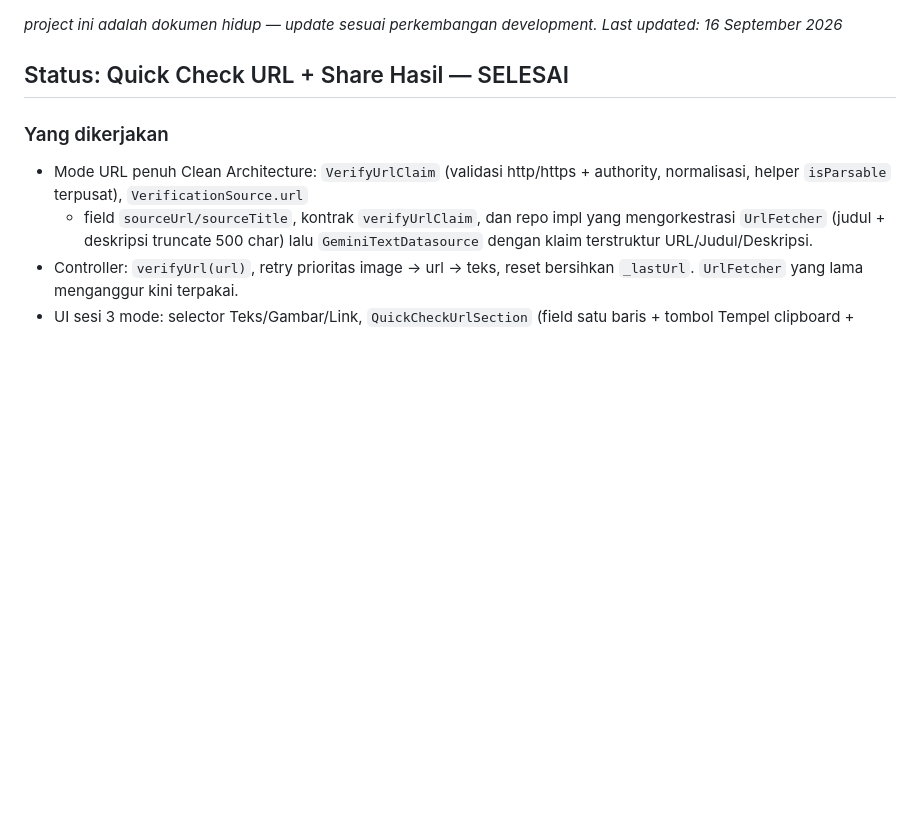
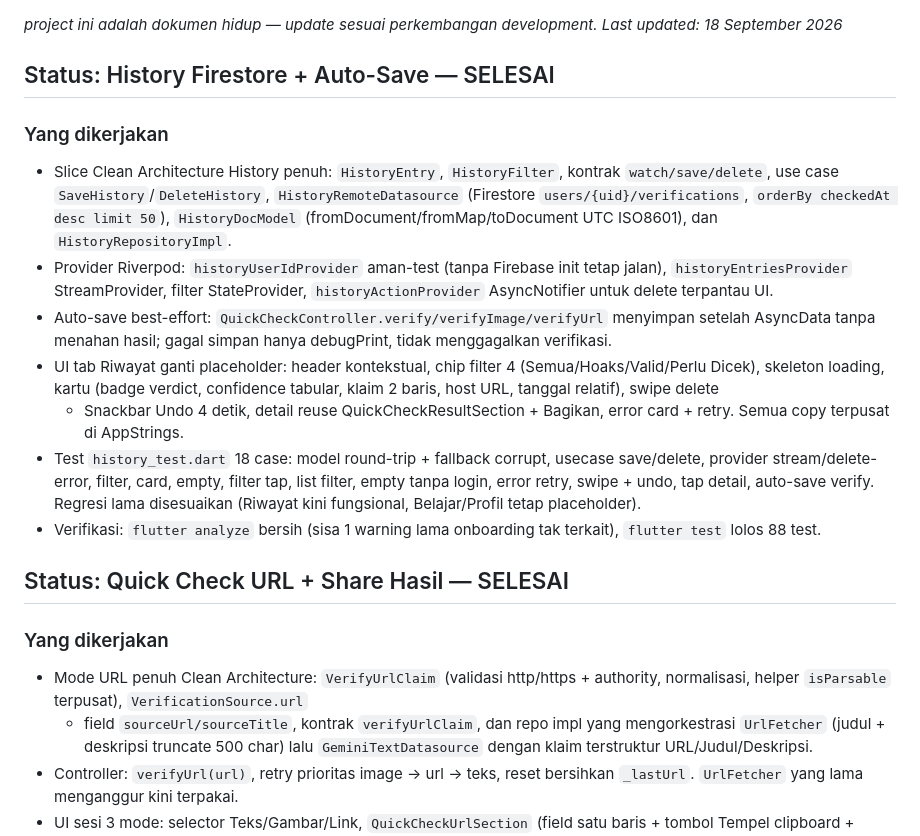
Before and after one commit to andrest1101/literasi-ai, a Markdown page: progress.md, the part around the change. Rendered like a GitHub page; blank space fills up the shorter version.

Commit message:
docs(progress): catat History Firestore dan auto-save

```diff
--- a/progress.md
+++ b/progress.md
@@ -1,5 +1,32 @@
 _project ini adalah dokumen hidup — update sesuai perkembangan development._
-_Last updated: 16 September 2026_
+_Last updated: 18 September 2026_
+
+## Status: History Firestore + Auto-Save — SELESAI
+
+### Yang dikerjakan
+- Slice Clean Architecture History penuh: `HistoryEntry`, `HistoryFilter`,
+  kontrak `watch/save/delete`, use case `SaveHistory`/`DeleteHistory`,
+  `HistoryRemoteDatasource` (Firestore `users/{uid}/verifications`,
+  `orderBy checkedAt desc limit 50`), `HistoryDocModel`
+  (fromDocument/fromMap/toDocument UTC ISO8601), dan `HistoryRepositoryImpl`.
+- Provider Riverpod: `historyUserIdProvider` aman-test (tanpa Firebase init
+  tetap jalan), `historyEntriesProvider` StreamProvider, filter StateProvider,
+  `historyActionProvider` AsyncNotifier untuk delete terpantau UI.
+- Auto-save best-effort: `QuickCheckController.verify/verifyImage/verifyUrl`
+  menyimpan setelah AsyncData tanpa menahan hasil; gagal simpan hanya
+  debugPrint, tidak menggagalkan verifikasi.
+- UI tab Riwayat ganti placeholder: header kontekstual, chip filter 4
+  (Semua/Hoaks/Valid/Perlu Dicek), skeleton loading, kartu (badge verdict,
+  confidence tabular, klaim 2 baris, host URL, tanggal relatif), swipe delete
+  + Snackbar Undo 4 detik, detail reuse QuickCheckResultSection + Bagikan,
+  error card + retry. Semua copy terpusat di AppStrings.
+- Test `history_test.dart` 18 case: model round-trip + fallback corrupt,
+  usecase save/delete, provider stream/delete-error, filter, card, empty,
+  filter tap, list filter, empty tanpa login, error retry, swipe + undo,
+  tap detail, auto-save verify. Regresi lama disesuaikan (Riwayat kini
+  fungsional, Belajar/Profil tetap placeholder).
+- Verifikasi: `flutter analyze` bersih (sisa 1 warning lama onboarding tak
+  terkait), `flutter test` lolos 88 test.
 
 ## Status: Quick Check URL + Share Hasil — SELESAI
 
```
